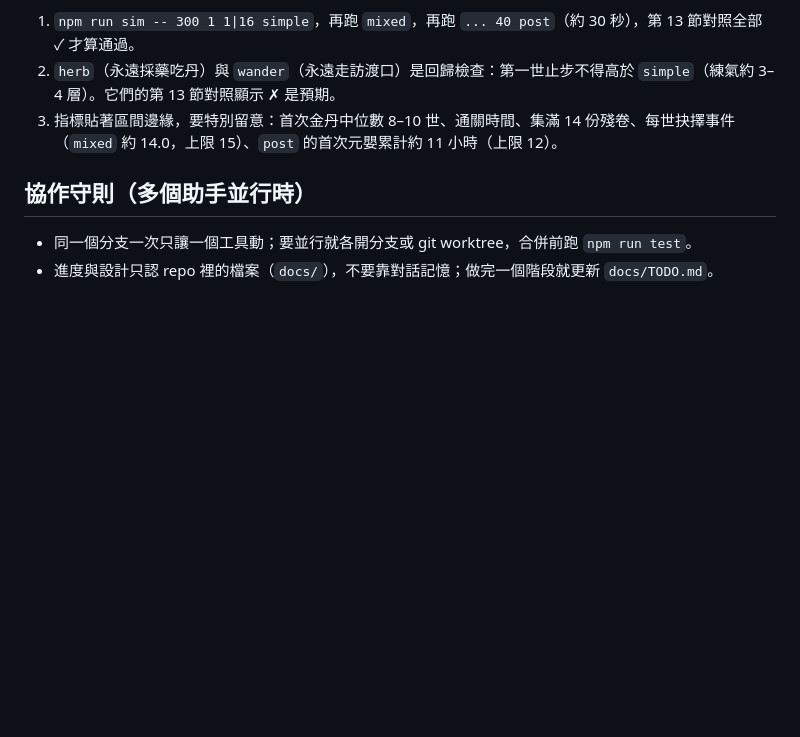
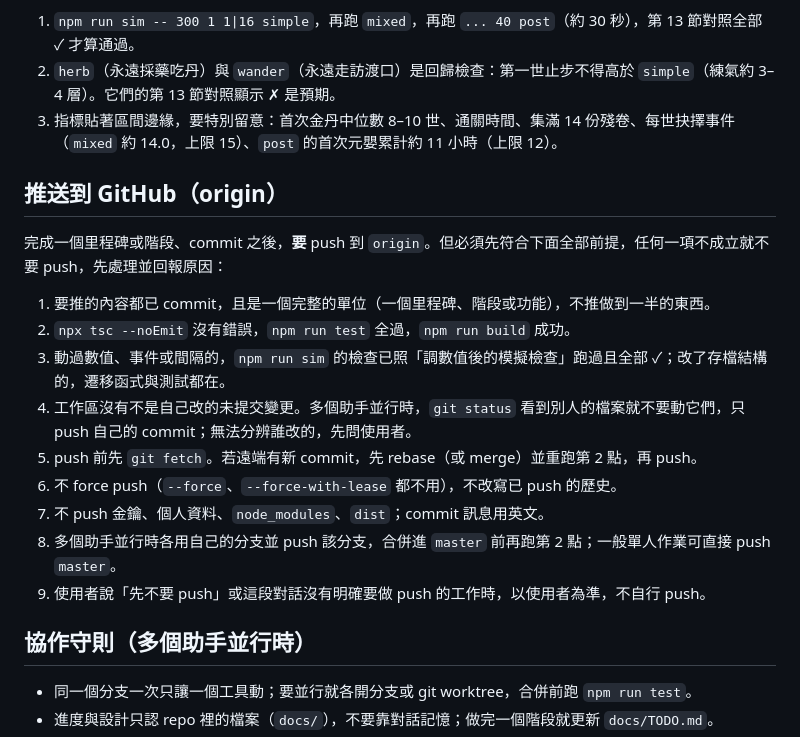
Before and after one commit to qwq6666666/xiuxian-game, a Markdown page: AGENTS.md, the part around the change. GitHub-like rendering; blank space fills up the shorter version.

Commit message:
docs: add push-to-origin rule with preconditions
Co-Authored-By: Claude Sonnet 5.5 <noreply@anthropic.com>

```diff
--- a/AGENTS.md
+++ b/AGENTS.md
@@ -78,6 +78,20 @@ docs/
 2. `herb`（永遠採藥吃丹）與 `wander`（永遠走訪渡口）是回歸檢查：第一世止步不得高於 `simple`（練氣約 3–4 層）。它們的第 13 節對照顯示 ✗ 是預期。
 3. 指標貼著區間邊緣，要特別留意：首次金丹中位數 8–10 世、通關時間、集滿 14 份殘卷、每世抉擇事件（`mixed` 約 14.0，上限 15）、`post` 的首次元嬰累計約 11 小時（上限 12）。
 
+## 推送到 GitHub（origin）
+
+完成一個里程碑或階段、commit 之後，**要** push 到 `origin`。但必須先符合下面全部前提，任何一項不成立就不要 push，先處理並回報原因：
+
+1. 要推的內容都已 commit，且是一個完整的單位（一個里程碑、階段或功能），不推做到一半的東西。
+2. `npx tsc --noEmit` 沒有錯誤，`npm run test` 全過，`npm run build` 成功。
+3. 動過數值、事件或間隔的，`npm run sim` 的檢查已照「調數值後的模擬檢查」跑過且全部 ✓；改了存檔結構的，遷移函式與測試都在。
+4. 工作區沒有不是自己改的未提交變更。多個助手並行時，`git status` 看到別人的檔案就不要動它們，只 push 自己的 commit；無法分辨誰改的，先問使用者。
+5. push 前先 `git fetch`。若遠端有新 commit，先 rebase（或 merge）並重跑第 2 點，再 push。
+6. 不 force push（`--force`、`--force-with-lease` 都不用），不改寫已 push 的歷史。
+7. 不 push 金鑰、個人資料、`node_modules`、`dist`；commit 訊息用英文。
+8. 多個助手並行時各用自己的分支並 push 該分支，合併進 `master` 前再跑第 2 點；一般單人作業可直接 push `master`。
+9. 使用者說「先不要 push」或這段對話沒有明確要做 push 的工作時，以使用者為準，不自行 push。
+
 ## 協作守則（多個助手並行時）
 
 - 同一個分支一次只讓一個工具動；要並行就各開分支或 git worktree，合併前跑 `npm run test`。
```
